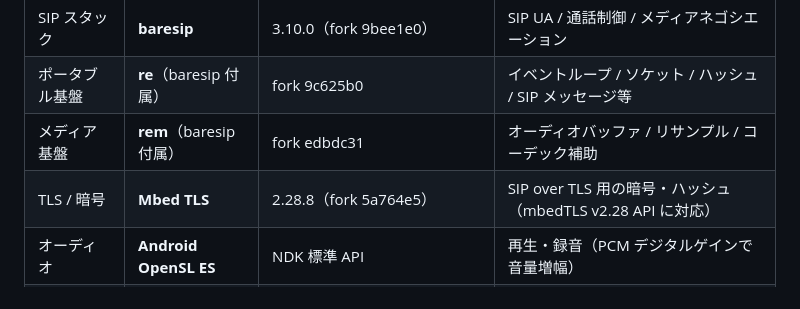
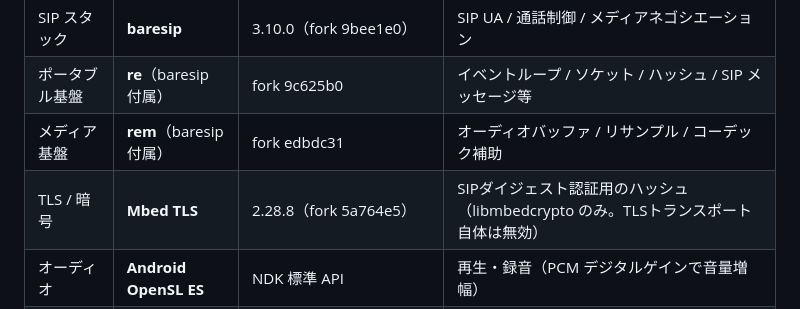
Before and after one commit to r-ch-iij/simple-phone, a Markdown page: README.md, the part around the change. Rendered like a GitHub page.

Commit message:
README: Mbed TLS の用途を正確化（ダイジェスト認証用、TLS無効）

```diff
--- a/README.md
+++ b/README.md
@@ -48,7 +48,7 @@ SIP サーバのアドレス・内線番号・パスワード等の実運用値
 | SIP スタック | **baresip** | 3.10.0（fork 9bee1e0） | SIP UA / 通話制御 / メディアネゴシエーション |
 | ポータブル基盤 | **re**（baresip 付属） | fork 9c625b0 | イベントループ / ソケット / ハッシュ / SIP メッセージ等 |
 | メディア基盤 | **rem**（baresip 付属） | fork edbdc31 | オーディオバッファ / リサンプル / コーデック補助 |
-| TLS / 暗号 | **Mbed TLS** | 2.28.8（fork 5a764e5） | SIP over TLS 用の暗号・ハッシュ（mbedTLS v2.28 API に対応） |
+| TLS / 暗号 | **Mbed TLS** | 2.28.8（fork 5a764e5） | SIPダイジェスト認証用のハッシュ（libmbedcrypto のみ。TLSトランスポート自体は無効） |
 | オーディオ | **Android OpenSL ES** | NDK 標準 API | 再生・録音（PCM デジタルゲインで音量増幅） |
 | UI フレームワーク | **AndroidX** | core-ktx 1.10.1 / appcompat 1.6.1 / material 1.9.0 | 設定画面・互換 UI |
 | 言語 | **Kotlin** | 1.9.0 | アプリ実装（JVM target 1.8） |
```
